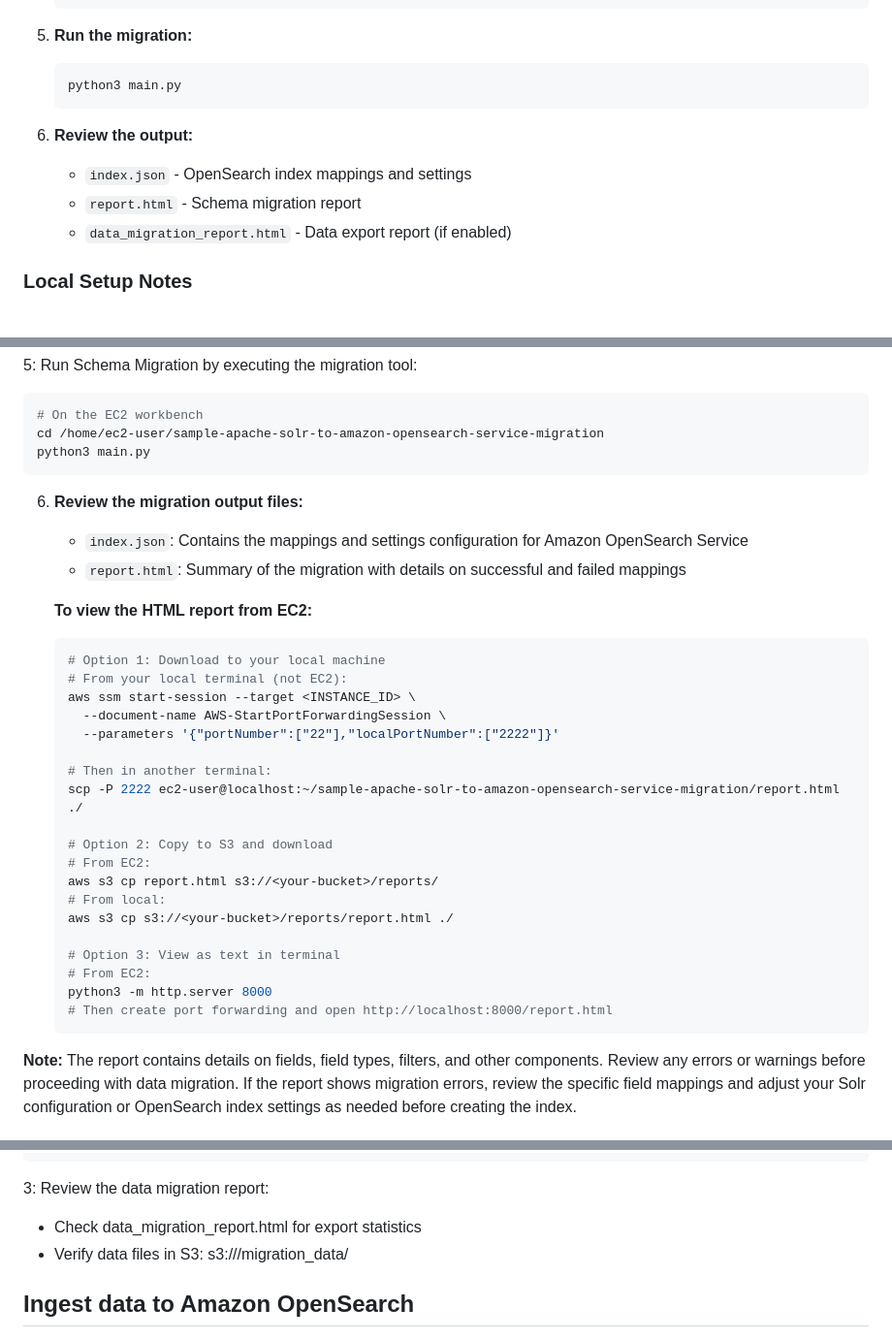
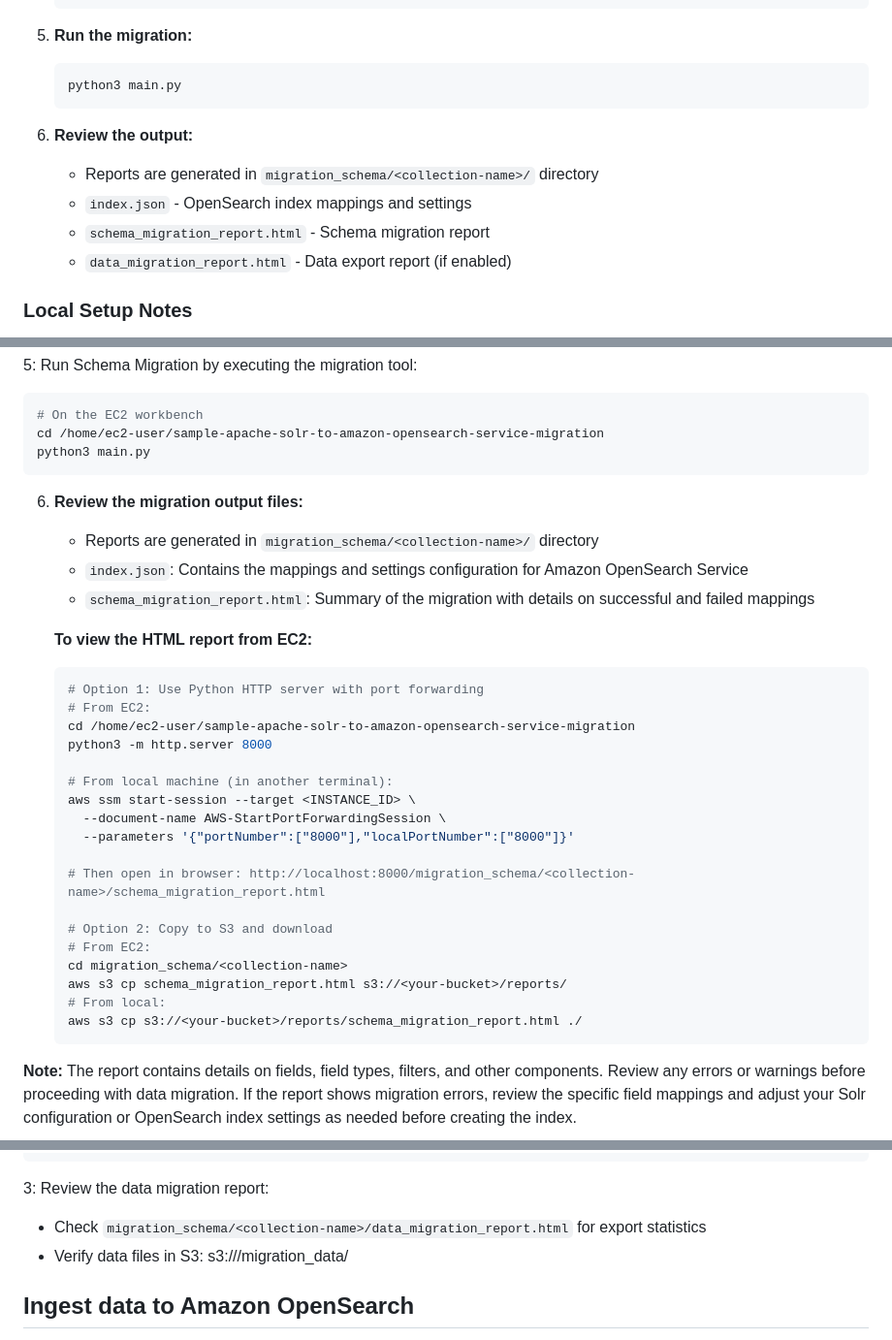
Before and after one commit to aws-samples/sample-apache-solr-to-amazon-opensearch-service-migration, a Markdown page: README.md, 3 parts joined by grey strips. Shown at 97% size. Drawn GitHub-style.

Commit message:
docs: update readme

````diff
--- a/README.md
+++ b/README.md
@@ -347,8 +347,9 @@ If you prefer to run the migration tool on your local machine or existing server
    ```
 
 6. **Review the output:**
+   - Reports are generated in `migration_schema/<collection-name>/` directory
    - `index.json` - OpenSearch index mappings and settings
-   - `report.html` - Schema migration report
+   - `schema_migration_report.html` - Schema migration report
    - `data_migration_report.html` - Data export report (if enabled)
 
 ### Local Setup Notes
@@ -523,30 +524,30 @@ python3 main.py
 ```
 
 6. **Review the migration output files:**
+   - Reports are generated in `migration_schema/<collection-name>/` directory
    - `index.json`: Contains the mappings and settings configuration for Amazon OpenSearch Service
-   - `report.html`: Summary of the migration with details on successful and failed mappings
+   - `schema_migration_report.html`: Summary of the migration with details on successful and failed mappings
 
    **To view the HTML report from EC2:**
    ```bash
-   # Option 1: Download to your local machine
-   # From your local terminal (not EC2):
+   # Option 1: Use Python HTTP server with port forwarding
+   # From EC2:
+   cd /home/ec2-user/sample-apache-solr-to-amazon-opensearch-service-migration
+   python3 -m http.server 8000
+
+   # From local machine (in another terminal):
    aws ssm start-session --target <INSTANCE_ID> \
      --document-name AWS-StartPortForwardingSession \
-     --parameters '{"portNumber":["22"],"localPortNumber":["2222"]}'
+     --parameters '{"portNumber":["8000"],"localPortNumber":["8000"]}'
 
-   # Then in another terminal:
-   scp -P 2222 ec2-user@localhost:~/sample-apache-solr-to-amazon-opensearch-service-migration/report.html ./
+   # Then open in browser: http://localhost:8000/migration_schema/<collection-name>/schema_migration_report.html
 
    # Option 2: Copy to S3 and download
    # From EC2:
-   aws s3 cp report.html s3://<your-bucket>/reports/
+   cd migration_schema/<collection-name>
+   aws s3 cp schema_migration_report.html s3://<your-bucket>/reports/
    # From local:
-   aws s3 cp s3://<your-bucket>/reports/report.html ./
-
-   # Option 3: View as text in terminal
-   # From EC2:
-   python3 -m http.server 8000
-   # Then create port forwarding and open http://localhost:8000/report.html
+   aws s3 cp s3://<your-bucket>/reports/schema_migration_report.html ./
    ```
 
 **Note:**
@@ -660,7 +661,7 @@ python3 main.py
 ```
 
 3: Review the data migration report:
-- Check data_migration_report.html for export statistics
+- Check `migration_schema/<collection-name>/data_migration_report.html` for export statistics
 - Verify data files in S3: s3://<bucket-name>/migration_data/
 
 
````
Also changed, not shown: other parts of README.md (+1 -1 lines).
